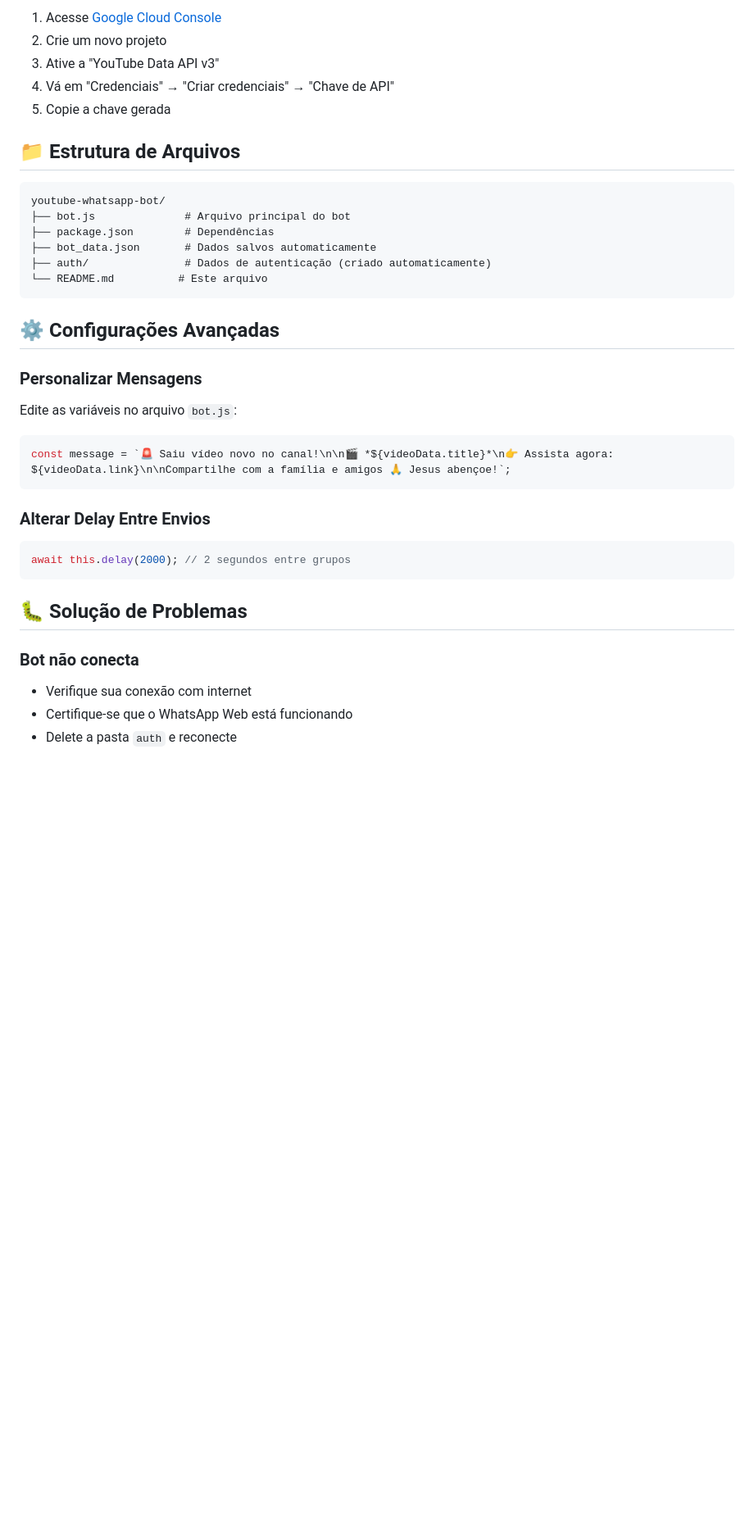
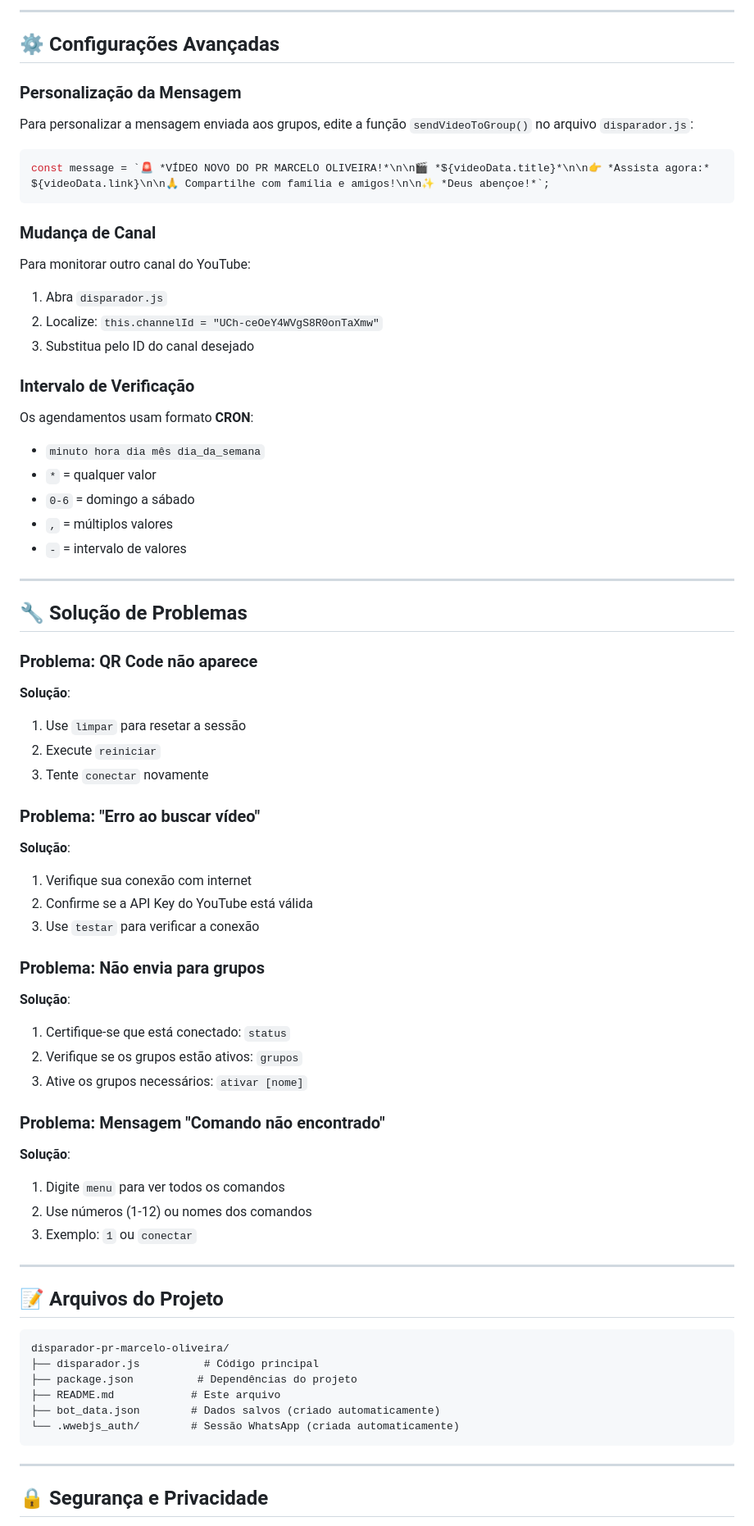
Before and after one commit to wallyssonstudiodv/bot-pr, a Markdown page: README.md, the part around one of its changes. Shown at 82% size. Drawn GitHub-style; blank space fills up the shorter version.

````diff
--- a/README.md
+++ b/README.md
@@ -140,37 +120,74 @@ Compartilhe com a família e amigos 🙏 Jesus abençoe!
-1. Acesse [Google Cloud Console](https://console.cloud.google.com/)
-2. Crie um novo projeto
-3. Ative a "YouTube Data API v3"
-4. Vá em "Credenciais" → "Criar credenciais" → "Chave de API"
-5. Copie a chave gerada
-
-## 📁 Estrutura de Arquivos
-
-```
-youtube-whatsapp-bot/
-├── bot.js              # Arquivo principal do bot
-├── package.json        # Dependências
-├── bot_data.json       # Dados salvos automaticamente
-├── auth/               # Dados de autenticação (criado automaticamente)
-└── README.md          # Este arquivo
-```
+---
 
 ## ⚙️ Configurações Avançadas
 
-### Personalizar Mensagens
-Edite as variáveis no arquivo `bot.js`:
+### Personalização da Mensagem
+
+Para personalizar a mensagem enviada aos grupos, edite a função `sendVideoToGroup()` no arquivo `disparador.js`:
+
 ```javascript
-const message = `🚨 Saiu vídeo novo no canal!\n\n🎬 *${videoData.title}*\n👉 Assista agora: ${videoData.link}\n\nCompartilhe com a família e amigos 🙏 Jesus abençoe!`;
+const message = `🚨 *VÍDEO NOVO DO PR MARCELO OLIVEIRA!*\n\n🎬 *${videoData.title}*\n\n👉 *Assista agora:* ${videoData.link}\n\n🙏 Compartilhe com família e amigos!\n\n✨ *Deus abençoe!*`;
 ```
 
-### Alterar Delay Entre Envios
-```javascript
-await this.delay(2000); // 2 segundos entre grupos
+### Mudança de Canal
+
+Para monitorar outro canal do YouTube:
+
+1. Abra `disparador.js`
+2. Localize: `this.channelId = "UCh-ceOeY4WVgS8R0onTaXmw"`
+3. Substitua pelo ID do canal desejado
+
+### Intervalo de Verificação
+
+Os agendamentos usam formato **CRON**:
+- `minuto hora dia mês dia_da_semana`
+- `*` = qualquer valor
+- `0-6` = domingo a sábado
+- `,` = múltiplos valores
+- `-` = intervalo de valores
+
+---
+
+## 🔧 Solução de Problemas
+
+### Problema: QR Code não aparece
+**Solução**:
+1. Use `limpar` para resetar a sessão
+2. Execute `reiniciar`
+3. Tente `conectar` novamente
+
+### Problema: "Erro ao buscar vídeo"
+**Solução**:
+1. Verifique sua conexão com internet
+2. Confirme se a API Key do YouTube está válida
+3. Use `testar` para verificar a conexão
+
+### Problema: Não envia para grupos
+**Solução**:
+1. Certifique-se que está conectado: `status`
+2. Verifique se os grupos estão ativos: `grupos`
+3. Ative os grupos necessários: `ativar [nome]`
+
+### Problema: Mensagem "Comando não encontrado"
+**Solução**:
+1. Digite `menu` para ver todos os comandos
+2. Use números (1-12) ou nomes dos comandos
+3. Exemplo: `1` ou `conectar`
+
+---
+
+## 📝 Arquivos do Projeto
+
+```
+disparador-pr-marcelo-oliveira/
+├── disparador.js          # Código principal
+├── package.json          # Dependências do projeto
+├── README.md            # Este arquivo
+├── bot_data.json        # Dados salvos (criado automaticamente)
+└── .wwebjs_auth/        # Sessão WhatsApp (criada automaticamente)
 ```
 
-## 🐛 Solução de Problemas
+---
 
-### Bot não conecta
-- Verifique sua conexão com internet
-- Certifique-se que o WhatsApp Web está funcionando
-- Delete a pasta `auth` e reconecte
+## 🔒 Segurança e Privacidade
 
````
Also changed, not shown: other parts of README.md (+135 -147 lines).
